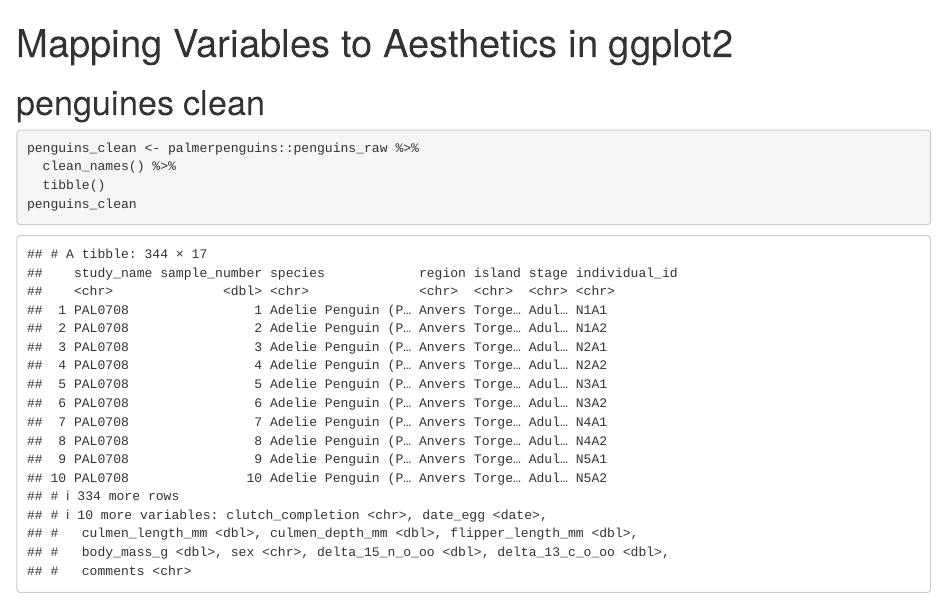
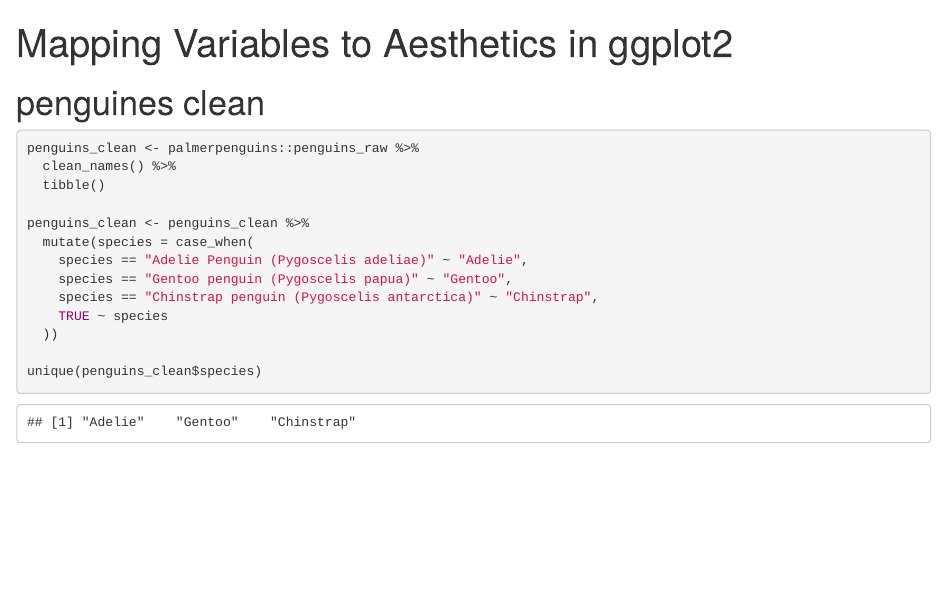
Before and after one commit to esnzgn/DataViz-R-Course, an R Markdown document (Day2_AdvancedVisualizations/7 - ggplot2_mapping_aesthetics.Rmd): the page in a window 1100 px wide, from its top. Rendered offline with R 4.5, knitr and Pandoc, with nearby package versions; column names are cleaned by a stand-in for the janitor package.

Commit message:
clean peng using palmer pen lib

````diff
--- a/Day2_AdvancedVisualizations/7 - ggplot2_mapping_aesthetics.Rmd
+++ b/Day2_AdvancedVisualizations/7 - ggplot2_mapping_aesthetics.Rmd
@@ -22,7 +22,16 @@ library(janitor)
 penguins_clean <- palmerpenguins::penguins_raw %>%
   clean_names() %>%
   tibble()
-penguins_clean
+
+penguins_clean <- penguins_clean %>%
+  mutate(species = case_when(
+    species == "Adelie Penguin (Pygoscelis adeliae)" ~ "Adelie",
+    species == "Gentoo penguin (Pygoscelis papua)" ~ "Gentoo",
+    species == "Chinstrap penguin (Pygoscelis antarctica)" ~ "Chinstrap",
+    TRUE ~ species
+  ))
+
+unique(penguins_clean$species)
 ```
 
 ## Introduction
````
